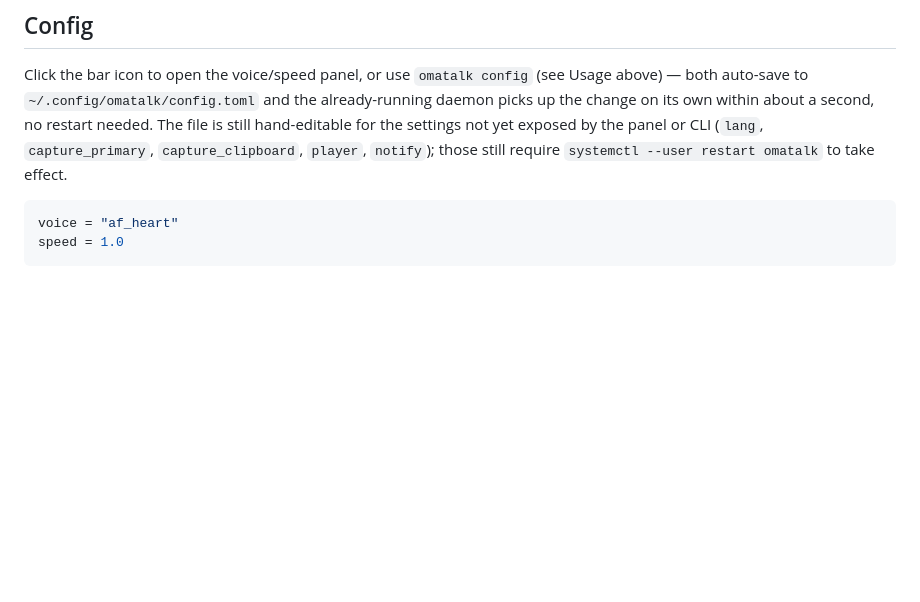
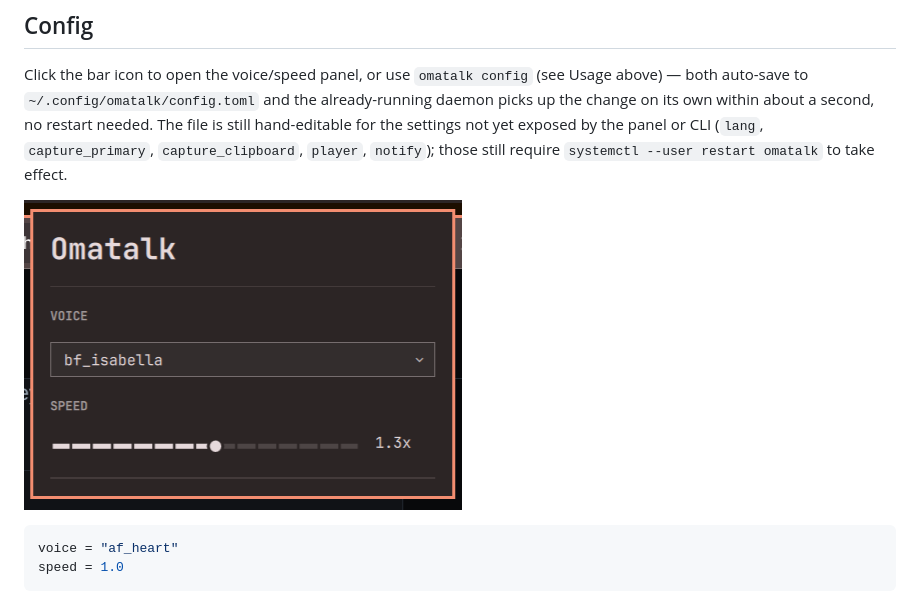
Before and after one commit to zerobearing2/omatalk, a Markdown page: README.md, the part around the change. GitHub-like rendering; pictures changed too: public/images/omatalk-config-panel.png (added); blank space fills up the shorter version.

Commit message:
Document the config panel in the README and on the site
- README: add the panel screenshot to the Config section.
- public/index.html: add the same screenshot to #config, fix the now-stale
  "no dashboard, nothing to click through" claim, and move "Voice picker UI"
  from the roadmap's unshipped list to shipped.

Co-Authored-By: Claude Sonnet 5 <noreply@anthropic.com>
Claude-Session: https://claude.ai/code/session_01YVctgiveW7u2wpmiuN345G

````diff
--- a/README.md
+++ b/README.md
@@ -191,6 +191,8 @@ exposed by the panel or CLI (`lang`, `capture_primary`, `capture_clipboard`,
 `player`, `notify`); those still require `systemctl --user restart omatalk`
 to take effect.
 
+![Omatalk's voice and speed config panel](public/images/omatalk-config-panel.png)
+
 ```toml
 voice = "af_heart"
 speed = 1.0
````
Also changed, not shown: 1 other file.
